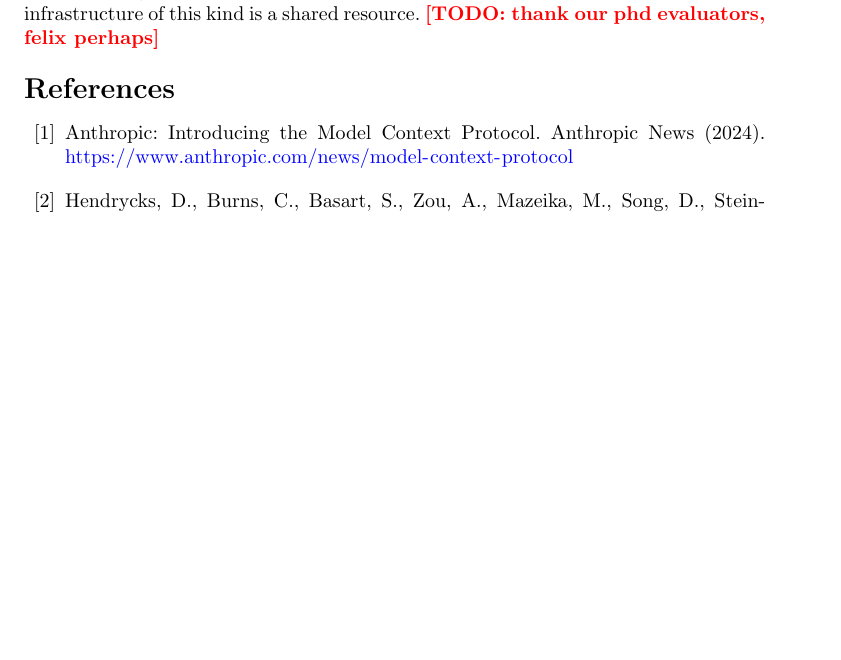
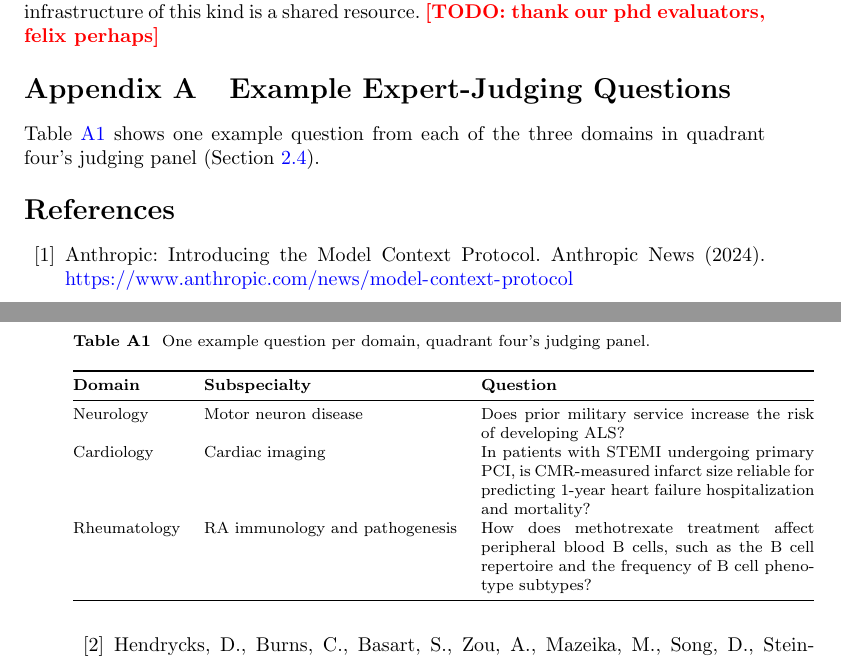
Before and after one commit to leonoravesterbacka/Redpine-Science, a LaTeX paper (main.tex): part of page 11 of 13 before the commit and two parts of pages 11 and 12 of 13 after it, the two joined at a grey line, cut so that both start at the same text, the shorter picture padded with empty space. Compiled offline with pdfLaTeX.

Commit message:
docs: add an appendix with example expert-judging questions
One real question per domain in quadrant four's judging panel
(neurology, cardiology, rheumatology), pulled directly from the
actual datasets (Jin_30/Zihan_30/Nora_30_questions.json in
connect-eval-fresh), not invented. Uses the sn-jnl class's built-in
appendices environment (the appendix package, loaded automatically),
placed after Acknowledgments and before the bibliography per the
usual journal convention. Verified the appendix/tabularx syntax
compiles in isolation (renders as "Appendix A", numbered table).

```diff
--- a/main.tex
+++ b/main.tex
@@ -584,6 +584,34 @@ other labs' results is possible because of that choice. Evaluation infrastructur
 this kind is a shared resource.
 \todo{thank our phd evaluators, felix perhaps}
 
+\begin{appendices}
+
+\section{Example Expert-Judging Questions}\label{sec:appendix-questions}
+
+Table~\ref{tab:appendix-questions} shows one example question from each of the
+three domains in quadrant four's judging panel (Section~\ref{sec:method-quadrant-four}).
+
+\begin{table}[h]
+\caption{One example question per domain, quadrant four's judging panel.}
+\label{tab:appendix-questions}
+\begin{tabularx}{\textwidth}{@{}llX@{}}
+\toprule
+\textbf{Domain} & \textbf{Subspecialty} & \textbf{Question} \\
+\midrule
+Neurology & Motor neuron disease & Does prior military service increase the risk
+of developing ALS? \\[0.6em]
+Cardiology & Cardiac imaging & In patients with STEMI undergoing primary PCI, is
+CMR-measured infarct size reliable for predicting 1-year heart failure
+hospitalization and mortality? \\[0.6em]
+Rheumatology & RA immunology and pathogenesis & How does methotrexate treatment
+affect peripheral blood B cells, such as the B cell repertoire and the frequency
+of B cell phenotype subtypes? \\
+\bottomrule
+\end{tabularx}
+\end{table}
+
+\end{appendices}
+
 \bibliography{references}
 
 \end{document}
```
